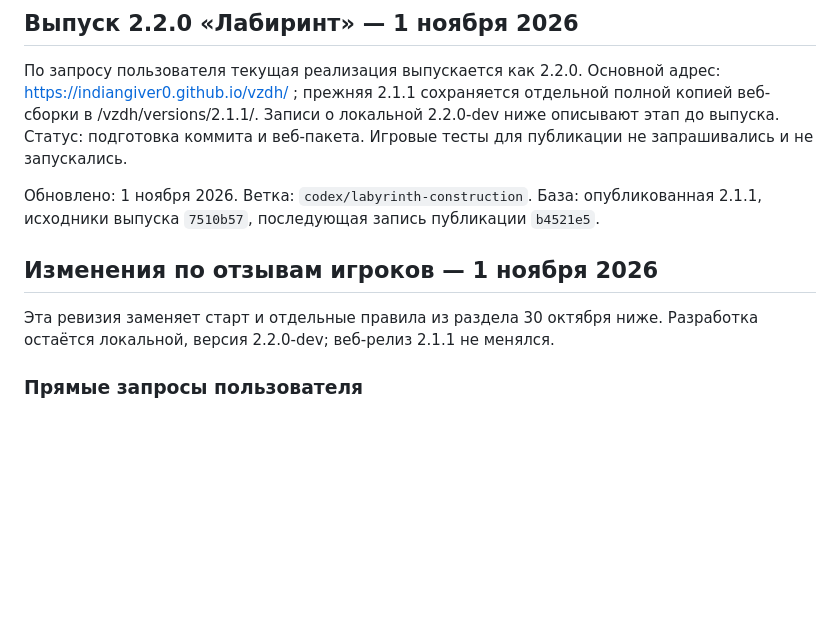
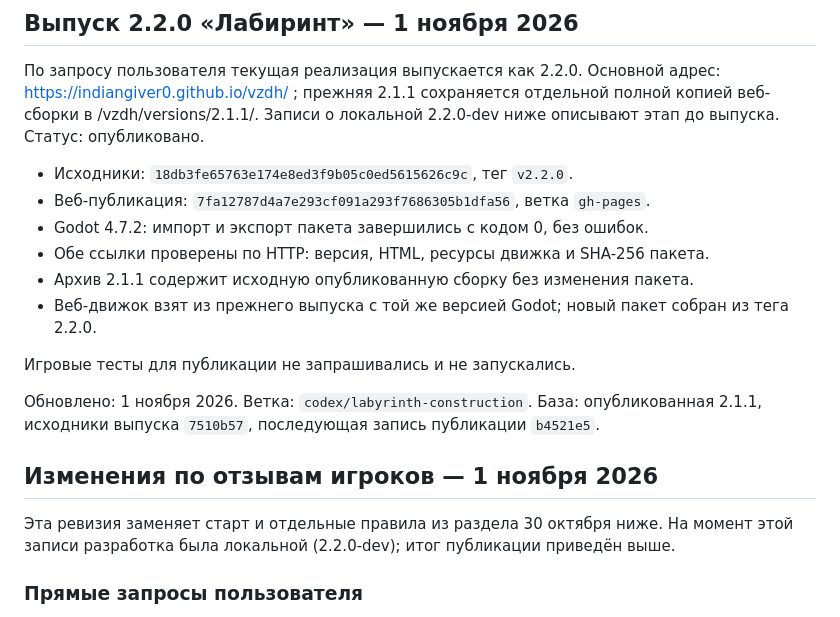
Before and after one commit to Indiangiver0/vzdh, a Markdown page: docs/updates/LABYRINTH_CONSTRUCTION.md, the part around the change. Rendered like a GitHub page; blank space fills up the shorter version.

```diff
--- a/docs/updates/LABYRINTH_CONSTRUCTION.md
+++ b/docs/updates/LABYRINTH_CONSTRUCTION.md
@@ -5,7 +5,15 @@
 По запросу пользователя текущая реализация выпускается как 2.2.0. Основной адрес:
 https://indiangiver0.github.io/vzdh/ ; прежняя 2.1.1 сохраняется отдельной полной
 копией веб-сборки в /vzdh/versions/2.1.1/. Записи о локальной 2.2.0-dev ниже
-описывают этап до выпуска. Статус: подготовка коммита и веб-пакета.
+описывают этап до выпуска. Статус: опубликовано.
+
+- Исходники: `18db3fe65763e174e8ed3f9b05c0ed5615626c9c`, тег `v2.2.0`.
+- Веб-публикация: `7fa12787d4a7e293cf091a293f7686305b1dfa56`, ветка `gh-pages`.
+- Godot 4.7.2: импорт и экспорт пакета завершились с кодом 0, без ошибок.
+- Обе ссылки проверены по HTTP: версия, HTML, ресурсы движка и SHA-256 пакета.
+- Архив 2.1.1 содержит исходную опубликованную сборку без изменения пакета.
+- Веб-движок взят из прежнего выпуска с той же версией Godot; новый пакет собран из тега 2.2.0.
+
 Игровые тесты для публикации не запрашивались и не запускались.
 
 
@@ -15,7 +23,7 @@ https://indiangiver0.github.io/vzdh/ ; прежняя 2.1.1 сохраняетс
 ## Изменения по отзывам игроков — 1 ноября 2026
 
 Эта ревизия заменяет старт и отдельные правила из раздела 30 октября ниже.
-Разработка остаётся локальной, версия 2.2.0-dev; веб-релиз 2.1.1 не менялся.
+На момент этой записи разработка была локальной (2.2.0-dev); итог публикации приведён выше.
 
 ### Прямые запросы пользователя
 
```
Also changed, not shown: README.md (+2 -2 lines), auto-chess-dungeon/README.md (+4 -4 lines).
